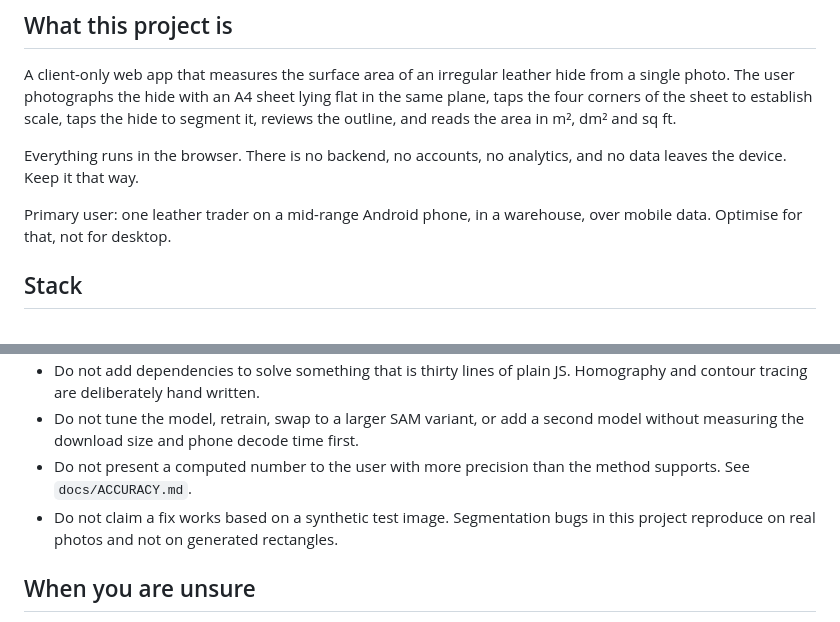
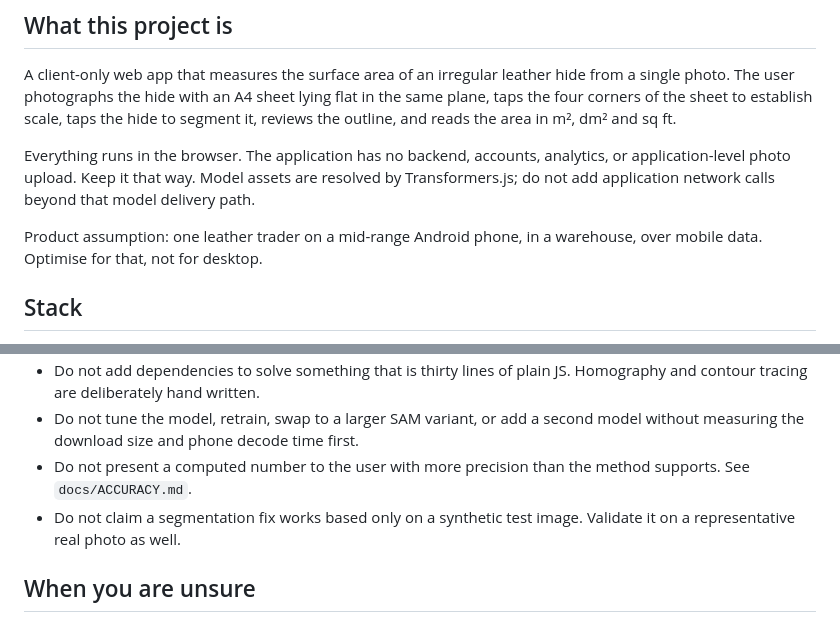
Before and after one commit to hooklv/hide-area, a Markdown page: AGENTS.md, 2 parts joined by grey strips. Drawn GitHub-style.

```diff
--- a/AGENTS.md
+++ b/AGENTS.md
@@ -6,9 +6,9 @@ Instructions for AI agents working in this repository. Read this before changing
 
 A client-only web app that measures the surface area of an irregular leather hide from a single photo. The user photographs the hide with an A4 sheet lying flat in the same plane, taps the four corners of the sheet to establish scale, taps the hide to segment it, reviews the outline, and reads the area in m², dm² and sq ft.
 
-Everything runs in the browser. There is no backend, no accounts, no analytics, and no data leaves the device. Keep it that way.
+Everything runs in the browser. The application has no backend, accounts, analytics, or application-level photo upload. Keep it that way. Model assets are resolved by Transformers.js; do not add application network calls beyond that model delivery path.
 
-Primary user: one leather trader on a mid-range Android phone, in a warehouse, over mobile data. Optimise for that, not for desktop.
+Product assumption: one leather trader on a mid-range Android phone, in a warehouse, over mobile data. Optimise for that, not for desktop.
 
 ## Stack
 
@@ -102,7 +108,7 @@ Segmentation diagnostics (logit min/max/mean, selected candidate index, IoU scor
 - Do not add dependencies to solve something that is thirty lines of plain JS. Homography and contour tracing are deliberately hand written.
 - Do not tune the model, retrain, swap to a larger SAM variant, or add a second model without measuring the download size and phone decode time first.
 - Do not present a computed number to the user with more precision than the method supports. See `docs/ACCURACY.md`.
-- Do not claim a fix works based on a synthetic test image. Segmentation bugs in this project reproduce on real photos and not on generated rectangles.
+- Do not claim a segmentation fix works based only on a synthetic test image. Validate it on a representative real photo as well.
 
 ## When you are unsure
 
```
Also changed, not shown: other parts of AGENTS.md (+13 -7 lines), docs/DECISIONS.md (+11 -11 lines).
